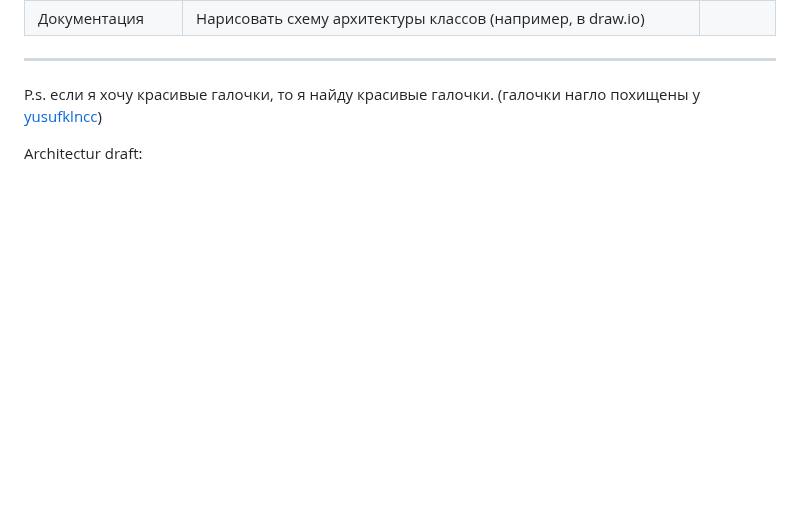
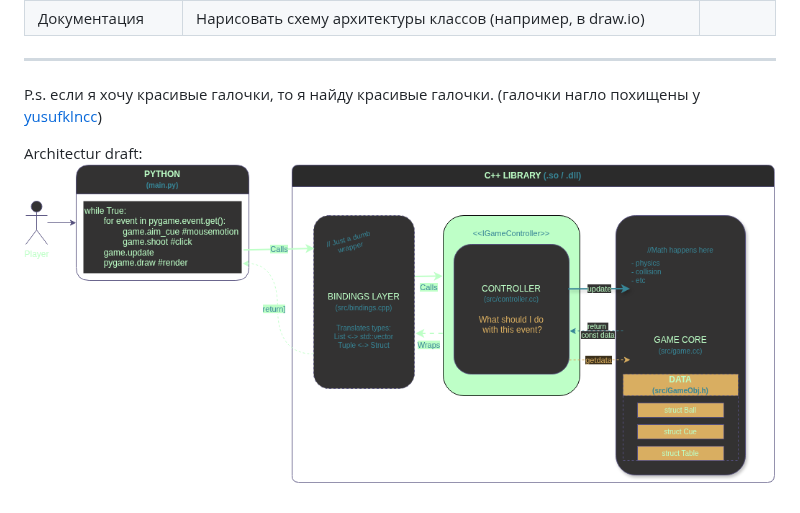
Before and after one commit to AI-paca/lab2-TIDI25, a Markdown page: README.md, the part around the change. Rendered like a GitHub page; pictures changed too: diagrams/architecture.png (added); blank space fills up the shorter version.

Commit message:
Auto-update PNGs and documentation

```diff
--- a/README.md
+++ b/README.md
@@ -46,3 +46,4 @@ Pybind11 Wrapper | Используется библиотека pybind11 для
 P.s. если я хочу красивые галочки, то я найду красивые галочки. (галочки нагло похищены у [yusufklncc](https://github.com/yusufklncc))
 
 Architectur draft:
+![architecture.png](diagrams/architecture.png)
```
